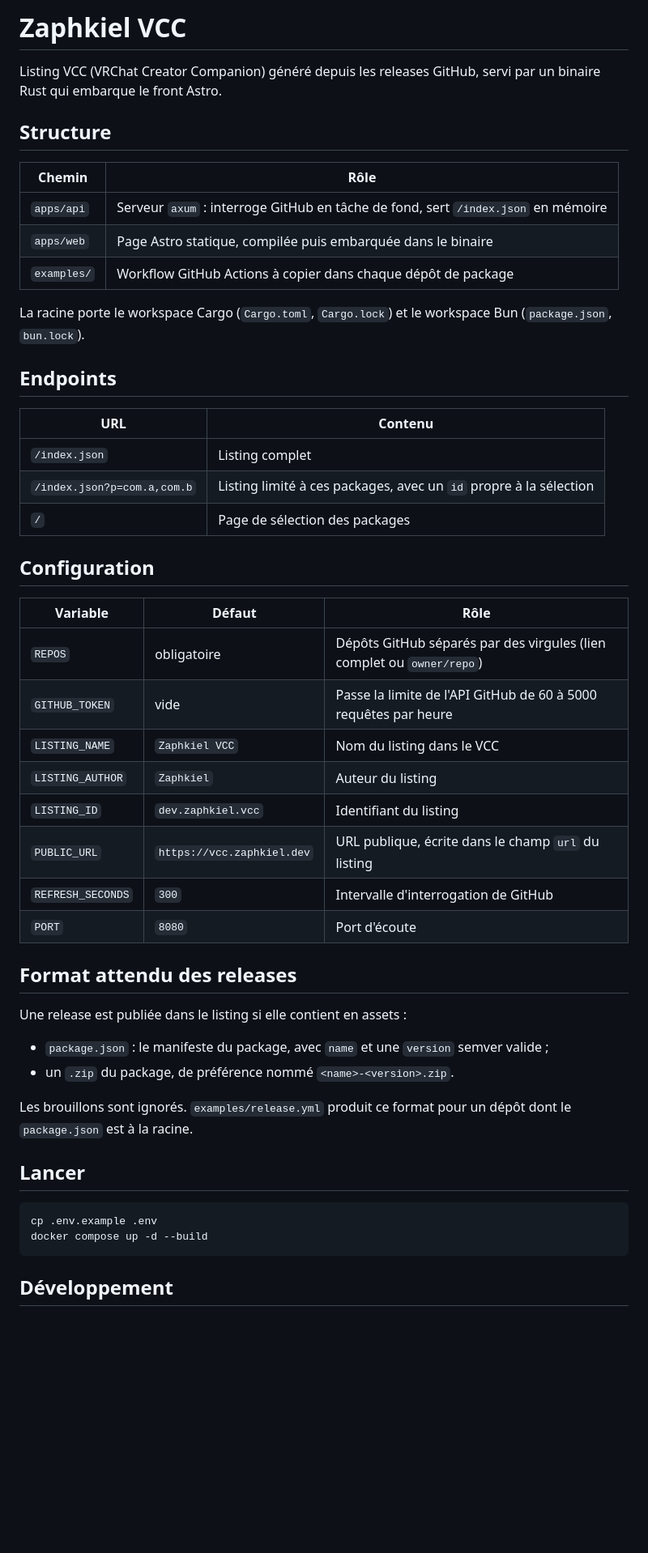
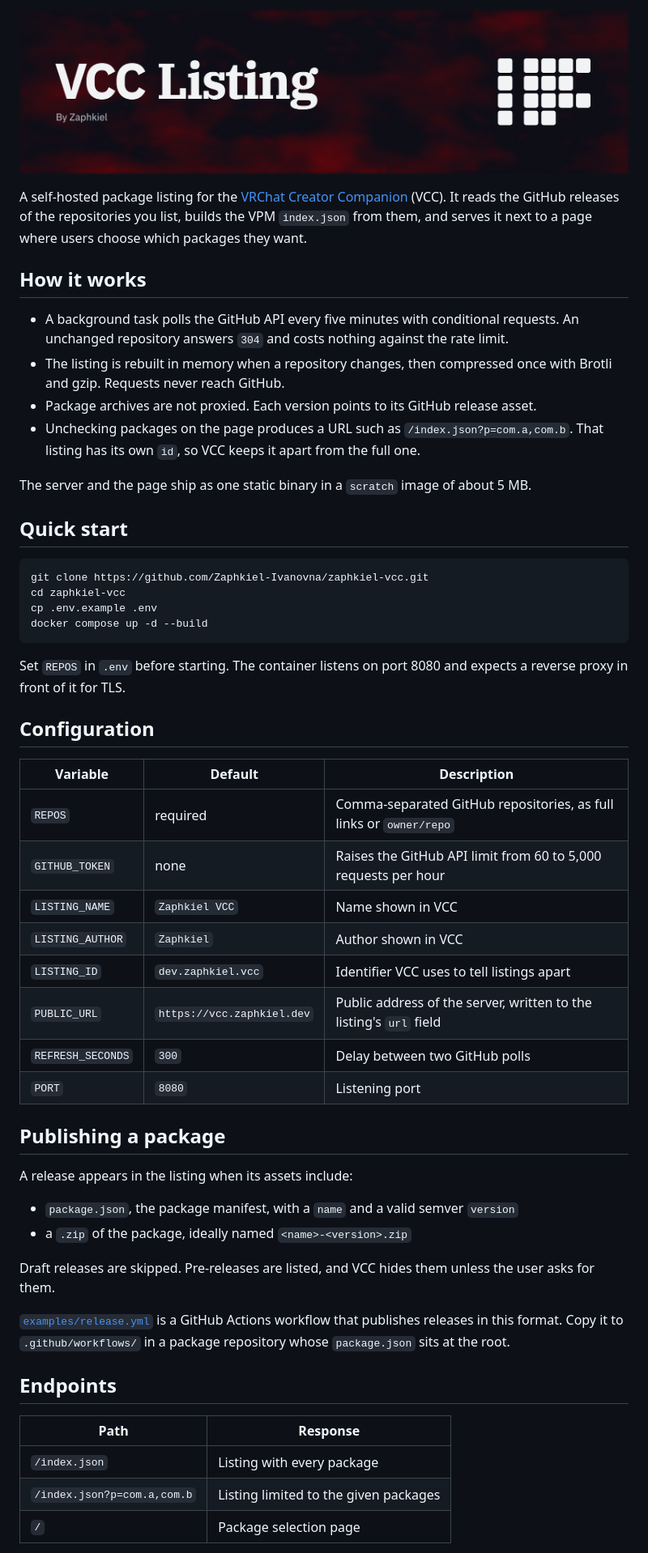
Before and after one commit to Zaphkiel-Ivanovna/zaphkiel-vcc, a Markdown page: README.md, the part around one of its changes. Shown at 81% size. Drawn GitHub-style; pictures changed too: .github/assets/banner.png (added); blank space fills up the shorter version.

Commit message:
docs: rewrite the README and add a banner

````diff
--- a/README.md
+++ b/README.md
@@ -1,52 +1,58 @@
-# Zaphkiel VCC
+<p align="center">
+  <img src=".github/assets/banner.png" alt="VCC Listing by Zaphkiel" />
+</p>
 
-Listing VCC (VRChat Creator Companion) généré depuis les releases GitHub, servi par un binaire Rust qui embarque le front Astro.
+A self-hosted package listing for the [VRChat Creator Companion](https://vcc.docs.vrchat.com/) (VCC). It reads the GitHub releases of the repositories you list, builds the VPM `index.json` from them, and serves it next to a page where users choose which packages they want.
 
-## Structure
+## How it works
 
-| Chemin      | Rôle                                                                              |
-| ----------- | --------------------------------------------------------------------------------- |
-| `apps/api`  | Serveur `axum` : interroge GitHub en tâche de fond, sert `/index.json` en mémoire |
-| `apps/web`  | Page Astro statique, compilée puis embarquée dans le binaire                      |
-| `examples/` | Workflow GitHub Actions à copier dans chaque dépôt de package                     |
+- A background task polls the GitHub API every five minutes with conditional requests. An unchanged repository answers `304` and costs nothing against the rate limit.
+- The listing is rebuilt in memory when a repository changes, then compressed once with Brotli and gzip. Requests never reach GitHub.
+- Package archives are not proxied. Each version points to its GitHub release asset.
+- Unchecking packages on the page produces a URL such as `/index.json?p=com.a,com.b`. That listing has its own `id`, so VCC keeps it apart from the full one.
 
-La racine porte le workspace Cargo (`Cargo.toml`, `Cargo.lock`) et le workspace Bun (`package.json`, `bun.lock`).
+The server and the page ship as one static binary in a `scratch` image of about 5 MB.
 
-## Endpoints
-
-| URL                         | Contenu                                                           |
-| --------------------------- | ----------------------------------------------------------------- |
-| `/index.json`               | Listing complet                                                   |
-| `/index.json?p=com.a,com.b` | Listing limité à ces packages, avec un `id` propre à la sélection |
-| `/`                         | Page de sélection des packages                                    |
-
-## Configuration
-
-| Variable          | Défaut                     | Rôle                                                                  |
-| ----------------- | -------------------------- | --------------------------------------------------------------------- |
-| `REPOS`           | obligatoire                | Dépôts GitHub séparés par des virgules (lien complet ou `owner/repo`) |
-| `GITHUB_TOKEN`    | vide                       | Passe la limite de l'API GitHub de 60 à 5000 requêtes par heure       |
-| `LISTING_NAME`    | `Zaphkiel VCC`             | Nom du listing dans le VCC                                            |
-| `LISTING_AUTHOR`  | `Zaphkiel`                 | Auteur du listing                                                     |
-| `LISTING_ID`      | `dev.zaphkiel.vcc`         | Identifiant du listing                                                |
-| `PUBLIC_URL`      | `https://vcc.zaphkiel.dev` | URL publique, écrite dans le champ `url` du listing                   |
-| `REFRESH_SECONDS` | `300`                      | Intervalle d'interrogation de GitHub                                  |
-| `PORT`            | `8080`                     | Port d'écoute                                                         |
-
-## Format attendu des releases
-
-Une release est publiée dans le listing si elle contient en assets :
-
-- `package.json` : le manifeste du package, avec `name` et une `version` semver valide ;
-- un `.zip` du package, de préférence nommé `<name>-<version>.zip`.
-
-Les brouillons sont ignorés. `examples/release.yml` produit ce format pour un dépôt dont le `package.json` est à la racine.
-
-## Lancer
+## Quick start
 
 ```sh
+git clone https://github.com/Zaphkiel-Ivanovna/zaphkiel-vcc.git
+cd zaphkiel-vcc
 cp .env.example .env
 docker compose up -d --build
 ```
 
-## Développement
+Set `REPOS` in `.env` before starting. The container listens on port 8080 and expects a reverse proxy in front of it for TLS.
+
+## Configuration
+
+| Variable          | Default                    | Description                                                        |
+| ----------------- | -------------------------- | ------------------------------------------------------------------ |
+| `REPOS`           | required                   | Comma-separated GitHub repositories, as full links or `owner/repo` |
+| `GITHUB_TOKEN`    | none                       | Raises the GitHub API limit from 60 to 5,000 requests per hour     |
+| `LISTING_NAME`    | `Zaphkiel VCC`             | Name shown in VCC                                                  |
+| `LISTING_AUTHOR`  | `Zaphkiel`                 | Author shown in VCC                                                |
+| `LISTING_ID`      | `dev.zaphkiel.vcc`         | Identifier VCC uses to tell listings apart                         |
+| `PUBLIC_URL`      | `https://vcc.zaphkiel.dev` | Public address of the server, written to the listing's `url` field |
+| `REFRESH_SECONDS` | `300`                      | Delay between two GitHub polls                                     |
+| `PORT`            | `8080`                     | Listening port                                                     |
+
+## Publishing a package
+
+A release appears in the listing when its assets include:
+
+- `package.json`, the package manifest, with a `name` and a valid semver `version`
+- a `.zip` of the package, ideally named `<name>-<version>.zip`
+
+Draft releases are skipped. Pre-releases are listed, and VCC hides them unless the user asks for them.
+
+[`examples/release.yml`](examples/release.yml) is a GitHub Actions workflow that publishes releases in this format. Copy it to `.github/workflows/` in a package repository whose `package.json` sits at the root.
+
+## Endpoints
+
+| Path                        | Response                              |
+| --------------------------- | ------------------------------------- |
+| `/index.json`               | Listing with every package            |
+| `/index.json?p=com.a,com.b` | Listing limited to the given packages |
+| `/`                         | Package selection page                |
+
````
Also changed, not shown: other parts of README.md (+24 -9 lines).
